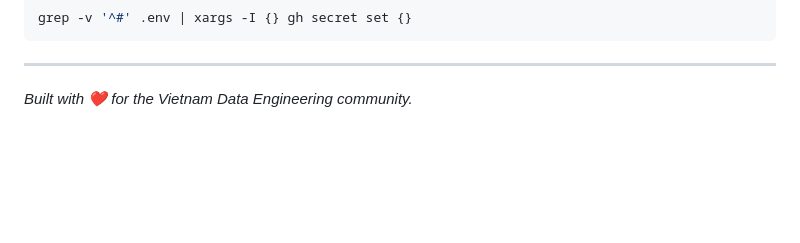
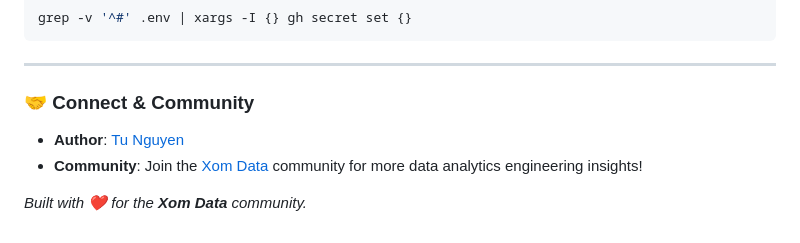
Before and after one commit to tunguyenn99/gold-price-monitoring, a Markdown page: README.md, the part around the change. Drawn GitHub-style; blank space fills up the shorter version.

Commit message:
chore: update some files & MD

````diff
--- a/README.md
+++ b/README.md
@@ -150,4 +150,10 @@ grep -v '^#' .env | xargs -I {} gh secret set {}
 ```
 
 ---
-*Built with ❤️ for the Vietnam Data Engineering community.*
+
+### 🤝 Connect & Community
+
+* **Author**: [Tu Nguyen](https://www.linkedin.com/in/tunguyenn99/)
+* **Community**: Join the [Xom Data](https://www.facebook.com/groups/xomdata/) community for more data analytics engineering insights!
+
+*Built with ❤️ for the **Xom Data** community.*
````
